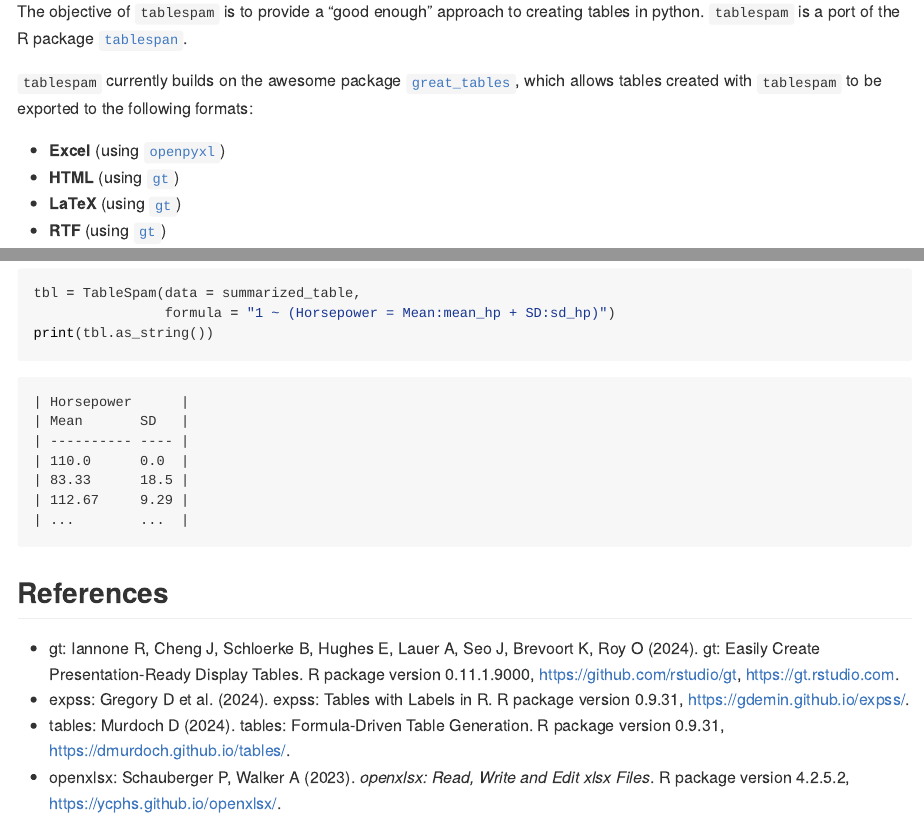
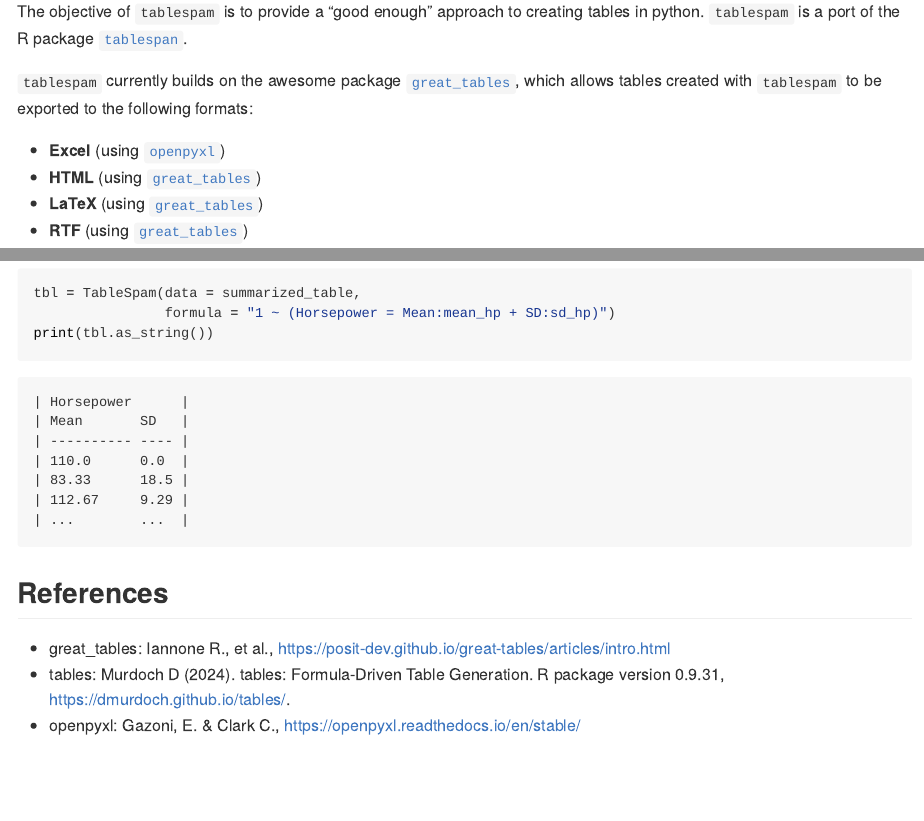
Before and after one commit to jhorzek/tablespam, a Quarto document (README.qmd): the page in a window 1100 px wide, from 110 px down, and a second part further down, joined at a grey line. The pictures show the output file README.md that the author committed with the source, drawn offline in the style of GitHub; badge pictures from the web are left out.

Commit message:
added references to readme

```diff
--- a/README.qmd
+++ b/README.qmd
@@ -24,9 +24,9 @@ The objective of `tablespam` is to provide a "good enough" approach to creating
 to be exported to the following formats:
 
 - **Excel** (using [`openpyxl`](https://openpyxl.readthedocs.io/en/stable/))
-- **HTML** (using [`gt`](https://gt.rstudio.com/))
-- **LaTeX** (using [`gt`](https://gt.rstudio.com/))
-- **RTF** (using [`gt`](https://gt.rstudio.com/))
+- **HTML** (using [`great_tables`](https://posit-dev.github.io/great-tables/articles/intro.html))
+- **LaTeX** (using [`great_tables`](https://posit-dev.github.io/great-tables/articles/intro.html))
+- **RTF** (using [`great_tables`](https://posit-dev.github.io/great-tables/articles/intro.html))
 
 ## Installation
 
@@ -371,8 +371,6 @@ print(tbl.as_string())
 
 ## References
 
-- gt: Iannone R, Cheng J, Schloerke B, Hughes E, Lauer A, Seo J, Brevoort K, Roy O (2024). gt: Easily Create Presentation-Ready Display Tables. R package version 0.11.1.9000, <https://github.com/rstudio/gt>, <https://gt.rstudio.com>.
-- expss: Gregory D et al. (2024). expss: Tables with Labels in R. R package version 0.9.31, <https://gdemin.github.io/expss/>.
+- great_tables: Iannone R., et al., https://posit-dev.github.io/great-tables/articles/intro.html
 - tables: Murdoch D (2024). tables: Formula-Driven Table Generation. R package version 0.9.31, <https://dmurdoch.github.io/tables/>.
-- openxlsx: Schauberger P, Walker A (2023). _openxlsx: Read, Write and Edit xlsx Files_. R package version 4.2.5.2,
-<https://ycphs.github.io/openxlsx/>.
+- openpyxl: Gazoni, E. & Clark C., https://openpyxl.readthedocs.io/en/stable/
```
Also changed, not shown: README.md.
